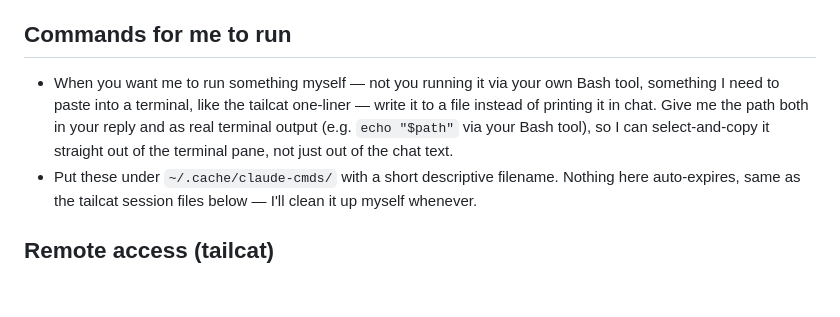
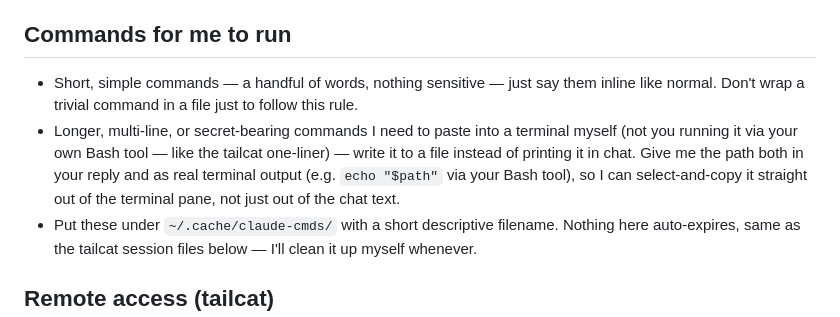
Before and after one commit to venkatamutyala/dotfiles, a Markdown page: claude/CLAUDE.md, the part around the change. Drawn GitHub-style; blank space fills up the shorter version.

Commit message:
docs(claude): only file-ify long or sensitive hand-off commands (#25)
The file-and-path rule from the last change was being applied
unconditionally. Scope it: trivial short commands stay inline as
before; the file treatment is for the cases it actually exists for
(long, multi-line, or secret-bearing).

Co-authored-by: Claude Sonnet 5 <noreply@anthropic.com>

```diff
--- a/claude/CLAUDE.md
+++ b/claude/CLAUDE.md
@@ -42,12 +42,15 @@ not in `~/.claude/` — the installer overwrites this file.
 
 ## Commands for me to run
 
-- When you want me to run something myself — not you running it via your own
-  Bash tool, something I need to paste into a terminal, like the tailcat
-  one-liner — write it to a file instead of printing it in chat. Give me the
-  path both in your reply and as real terminal output (e.g. `echo "$path"`
-  via your Bash tool), so I can select-and-copy it straight out of the
-  terminal pane, not just out of the chat text.
+- Short, simple commands — a handful of words, nothing sensitive — just say
+  them inline like normal. Don't wrap a trivial command in a file just to
+  follow this rule.
+- Longer, multi-line, or secret-bearing commands I need to paste into a
+  terminal myself (not you running it via your own Bash tool — like the
+  tailcat one-liner) — write it to a file instead of printing it in chat.
+  Give me the path both in your reply and as real terminal output (e.g.
+  `echo "$path"` via your Bash tool), so I can select-and-copy it straight
+  out of the terminal pane, not just out of the chat text.
 - Put these under `~/.cache/claude-cmds/` with a short descriptive filename.
   Nothing here auto-expires, same as the tailcat session files below — I'll
   clean it up myself whenever.
```
